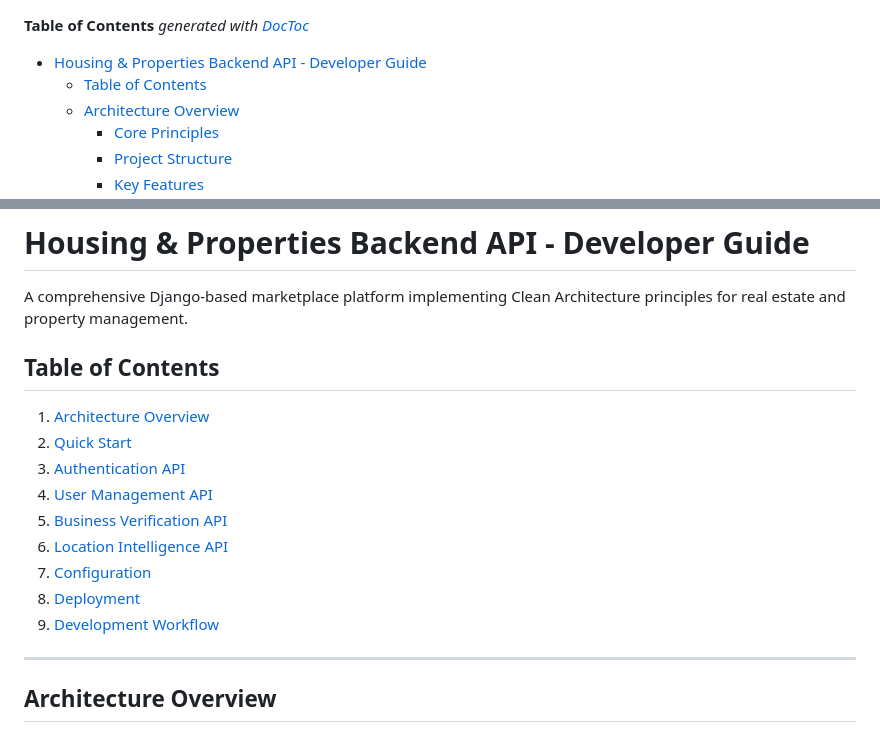
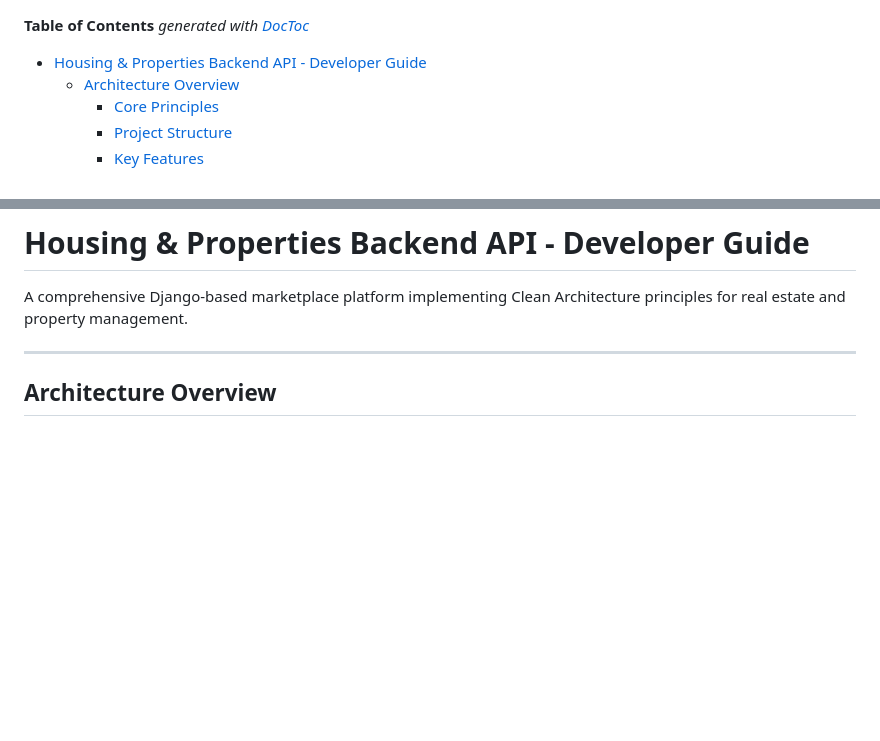
Before and after one commit to H-and-P-Engineering/HP-Backend, a Markdown page: docs/README.md, 2 parts joined by grey strips. GitHub-like rendering; blank space fills up the shorter version.

```diff
--- a/docs/README.md
+++ b/docs/README.md
@@ -3,7 +3,6 @@
 **Table of Contents**  *generated with [DocToc](https://github.com/thlorenz/doctoc)*
 
 - [Housing & Properties Backend API - Developer Guide](#housing--properties-backend-api---developer-guide)
-  - [Table of Contents](#table-of-contents)
   - [Architecture Overview](#architecture-overview)
     - [Core Principles](#core-principles)
     - [Project Structure](#project-structure)
@@ -56,18 +55,6 @@
 # Housing & Properties Backend API - Developer Guide
 
 A comprehensive Django-based marketplace platform implementing Clean Architecture principles for real estate and property management.
-
-## Table of Contents
-
-1. [Architecture Overview](#architecture-overview)
-2. [Quick Start](#quick-start)
-3. [Authentication API](#authentication-api)
-4. [User Management API](#user-management-api)
-5. [Business Verification API](#business-verification-api)
-6. [Location Intelligence API](#location-intelligence-api)
-7. [Configuration](#configuration)
-8. [Deployment](#deployment)
-9. [Development Workflow](#development-workflow)
 
 ---
 
```
